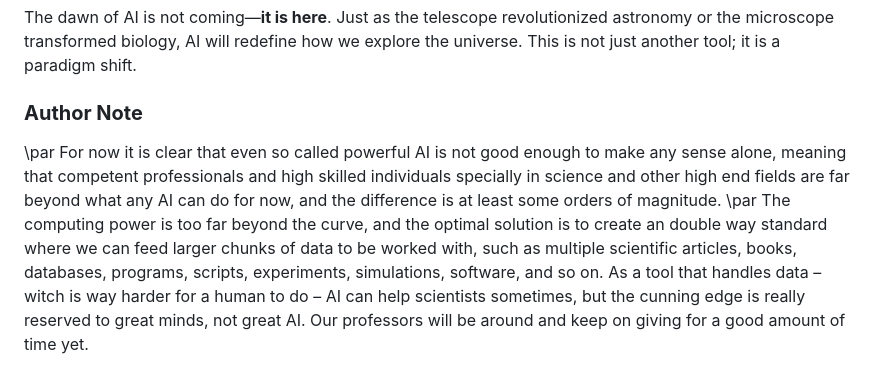
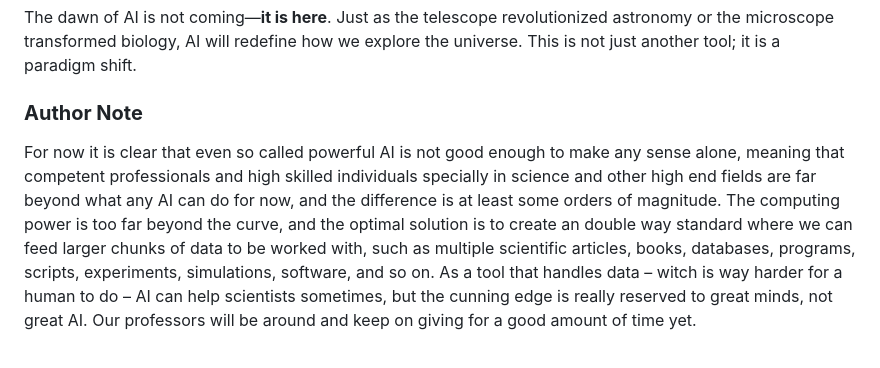
Before and after one commit to n4rus/deepseek_articles, a Markdown page: README.md, the part around the change. GitHub-like rendering.

Commit message:
u3t-and-readme

```diff
--- a/README.md
+++ b/README.md
@@ -65,9 +65,7 @@ The work highlights AI’s potential to democratize access to Nobel Prize-calibe
 The dawn of AI is not coming—**it is here**. Just as the telescope revolutionized astronomy or the microscope transformed biology, AI will redefine how we explore the universe. This is not just another tool; it is a paradigm shift.
 
 ### **Author Note**
-\par
 For now it is clear that even so called powerful AI is not good enough to make any sense alone, meaning that competent professionals and high skilled individuals specially in science and other high end fields are far beyond what any AI can do for now, and the difference is at least some orders of magnitude.
-\par
 The computing power is too far beyond the curve, and the optimal solution is to create an double way standard where we can feed larger chunks of data to be worked with, such as multiple scientific articles, books, databases, programs, scripts, experiments, simulations, software, and so on. As a tool that handles data – witch is way harder for a human to do – AI can help scientists sometimes, but the cunning edge is really reserved to great minds, not great AI. Our professors will be around and keep on giving for a good amount of time yet.
 
 **Join the revolution.**
```
